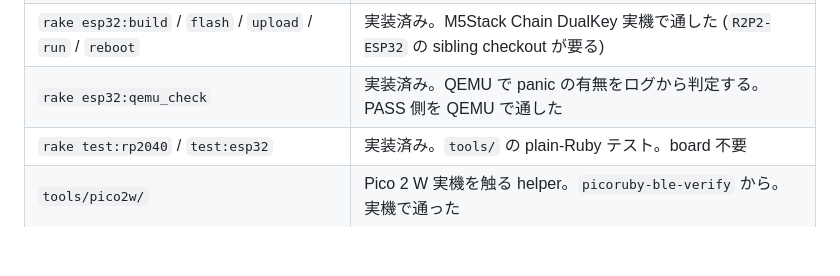
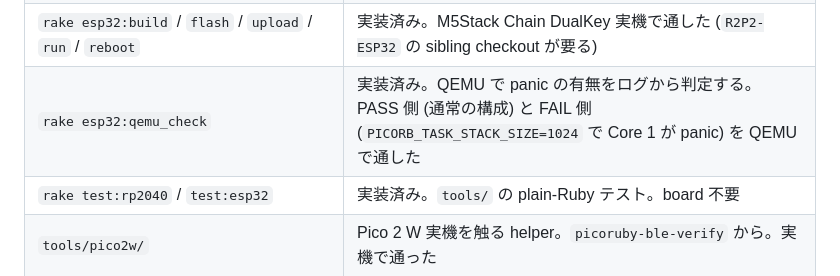
Before and after one commit to bash0C7/R2P2-dev-harness, a Markdown page: README.md, the part around the change. Drawn GitHub-style; blank space fills up the shorter version.

Commit message:
docs: record qemu_check's FAIL side verified in QEMU
Co-Authored-By: Claude Sonnet 5 <noreply@anthropic.com>
Claude-Session: https://claude.ai/code/session_01QKPD8MqE2EEqT9ELVxXeGD

```diff
--- a/README.md
+++ b/README.md
@@ -111,7 +111,7 @@ board 無しで回せるツールのテスト: `rake test:rp2040` (`tools/common
 | `rake rp2040:upload` / `run` / `reboot` | 実装済み。Pico 2 W 実機で通した。`.rb` は mrbc で `.mrb` にして送る (macOS の `ioreg` と `serialport` gem が要る) |
 | `rake rp2040:verify` | 未実装。判定する相手役が無いので落ちる |
 | `rake esp32:build` / `flash` / `upload` / `run` / `reboot` | 実装済み。M5Stack Chain DualKey 実機で通した (`R2P2-ESP32` の sibling checkout が要る) |
-| `rake esp32:qemu_check` | 実装済み。QEMU で panic の有無をログから判定する。PASS 側を QEMU で通した |
+| `rake esp32:qemu_check` | 実装済み。QEMU で panic の有無をログから判定する。PASS 側 (通常の構成) と FAIL 側 (`PICORB_TASK_STACK_SIZE=1024` で Core 1 が panic) を QEMU で通した |
 | `rake test:rp2040` / `test:esp32` | 実装済み。`tools/` の plain-Ruby テスト。board 不要 |
 | `tools/pico2w/` | Pico 2 W 実機を触る helper。`picoruby-ble-verify` から。実機で通った |
 | `tools/esp32/` | ESP32 実機を触る helper。実機で通った |
```
Also changed, not shown: docs/spec.md (+2 -1 lines).
